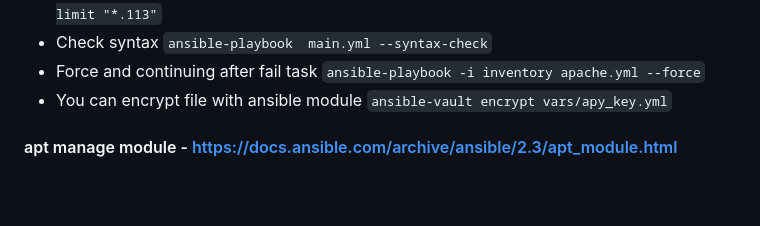
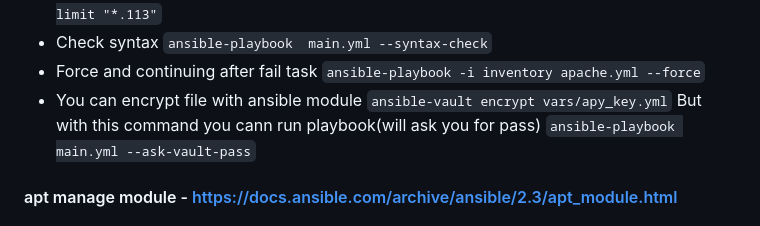
Before and after one commit to ngdimitrov/ansible, a Markdown page: README.md, the part around the change. GitHub-like rendering; blank space fills up the shorter version.

```diff
--- a/README.md
+++ b/README.md
@@ -20,7 +20,7 @@ ad hoc tasks can be used to reboot servers, copy files, manage packages and user
 -  With `--limit "10.0.0.113"` you can limit result `ansible -i inventory app -a "free -m" --limit "*.113"`
 -  Check syntax `ansible-playbook  main.yml --syntax-check`
 -  Force and continuing after fail task ` ansible-playbook -i inventory apache.yml --force `
--  You can encrypt file with ansible module `ansible-vault encrypt vars/apy_key.yml`
+-  You can encrypt file with ansible module `ansible-vault encrypt vars/apy_key.yml` But with this command you cann run playbook(will ask you for pass) `ansible-playbook main.yml --ask-vault-pass`
 
 #### apt manage module - https://docs.ansible.com/archive/ansible/2.3/apt_module.html
 
```
